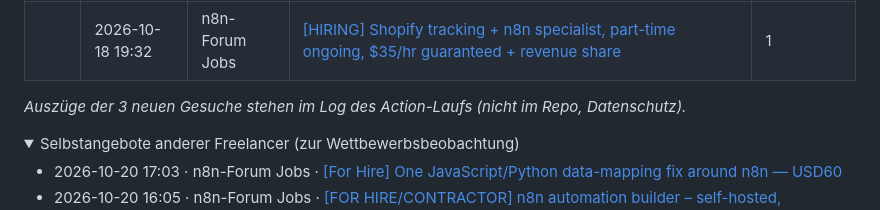
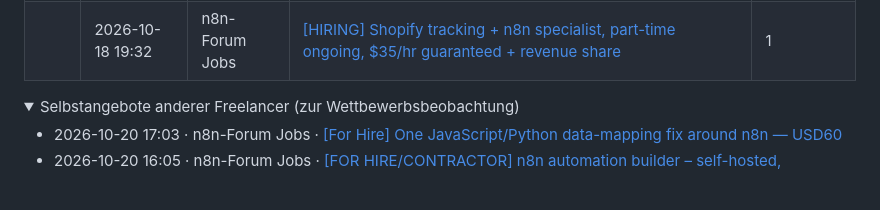
Before and after one commit to wsd-bartek/ai-test, a Markdown page: leads/radar.md, the part around one of its changes. GitHub-like rendering; folded sections open; blank space fills up the shorter version.

Commit message:
chore: update lead radar

```diff
--- a/leads/radar.md
+++ b/leads/radar.md
@@ -20,7 +20,6 @@ Automatisch aktualisiert (GitHub Actions). Öffentliche Gesuche der letzten 10 T
 |  | 2026-10-18 19:32 | n8n-Forum Jobs | [\[HIRING\] Shopify tracking + n8n specialist, part-time ongoing, $35/hr guaranteed + revenue share](https://community.n8n.io/t/hiring-shopify-tracking-n8n-specialist-part-time-ongoing-35-hr-guaranteed-revenue-share/322445) | 1 |
 
 
-_Auszüge der 3 neuen Gesuche stehen im Log des Action-Laufs (nicht im Repo, Datenschutz)._
 
 <details><summary>Selbstangebote anderer Freelancer (zur Wettbewerbsbeobachtung)</summary>
 
```
Also changed, not shown: other parts of leads/radar.md (+2 -2 lines).
